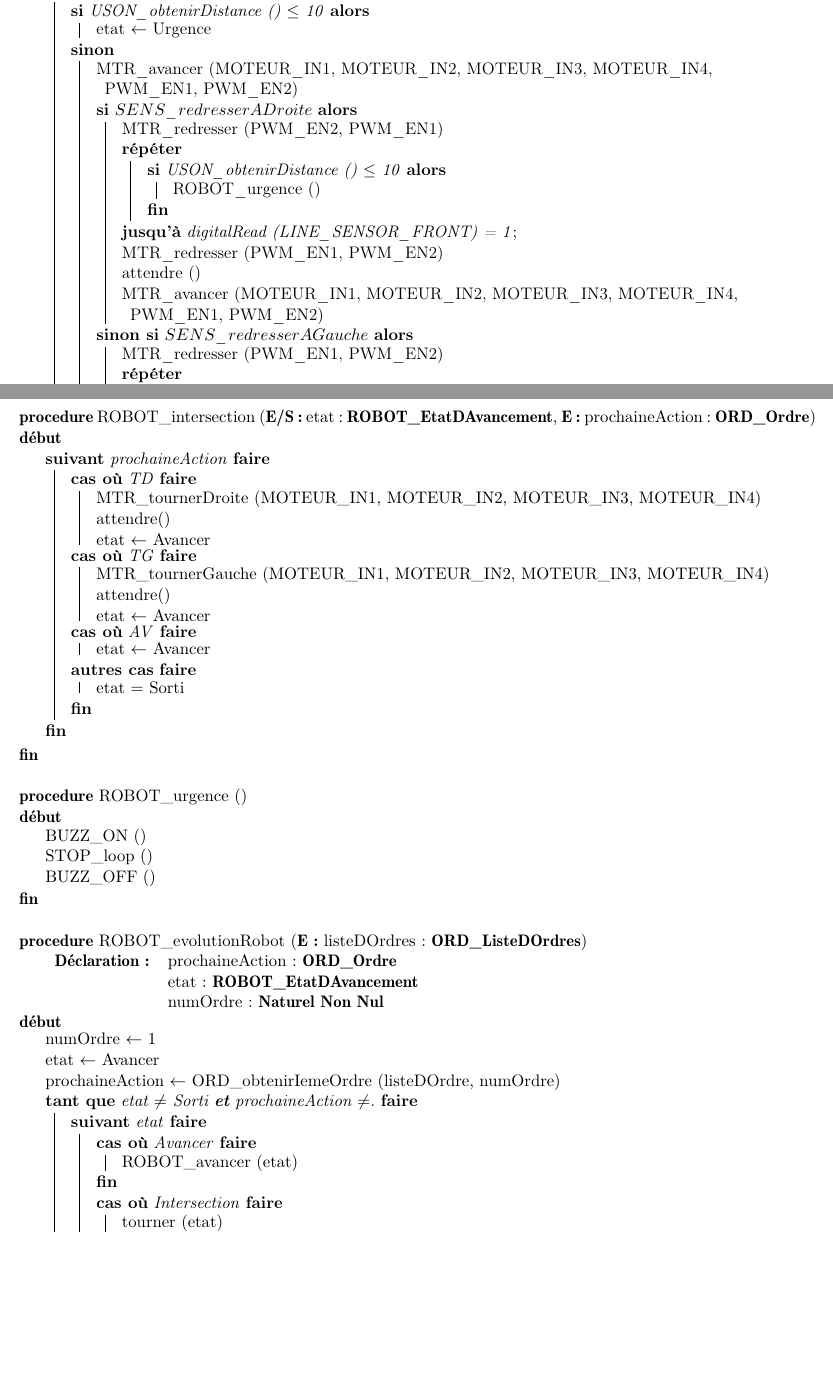
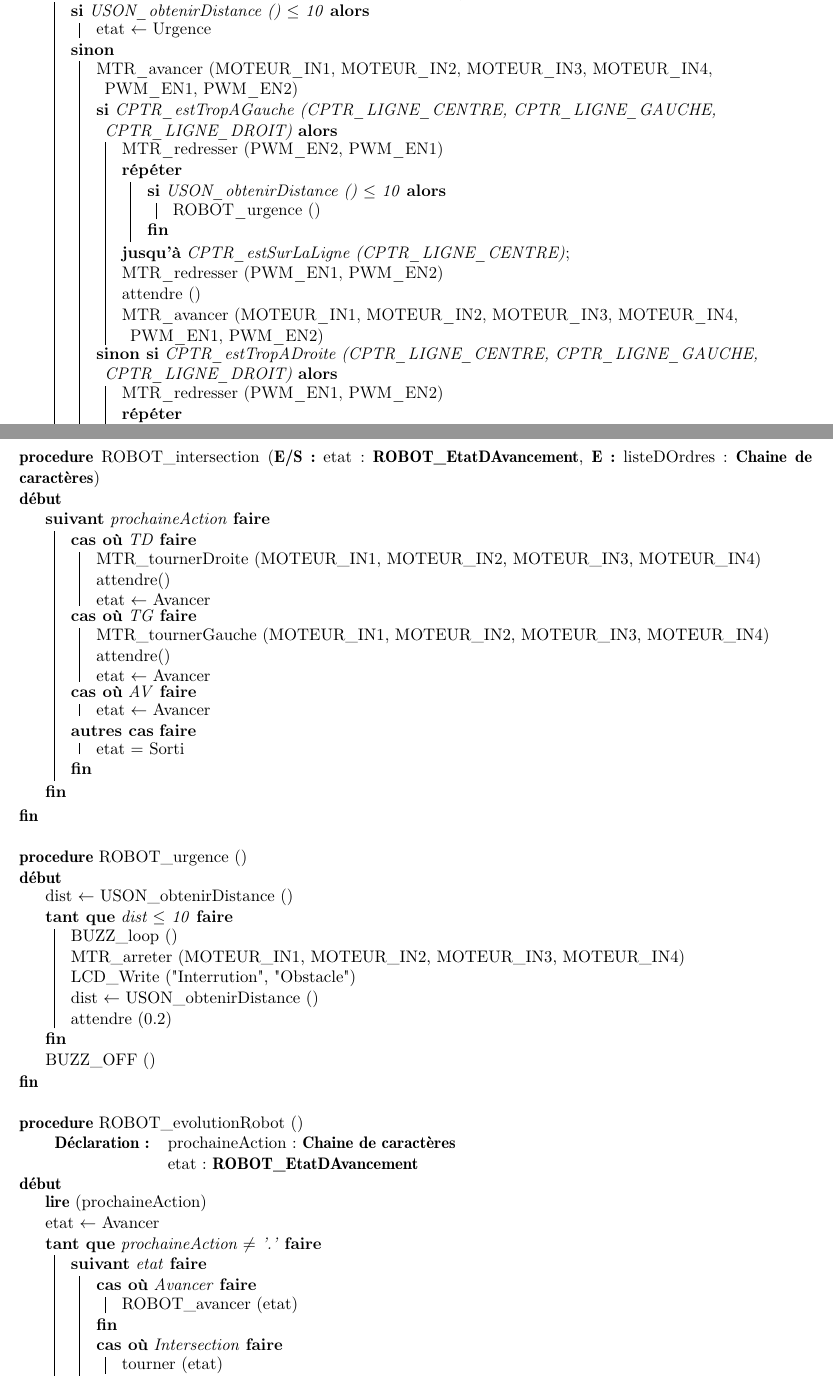
Before and after one commit to linavanille/projet-smartrobot, a LaTeX document (Rapport/evolutionRobot.tex): two parts of pages 2 and 3 of 3, joined at a grey line, cut so that both start at the same text, the shorter picture padded with empty space. Compiled offline with pdfLaTeX.

Commit message:
#26 Modification recuperation des ordres par scanf()

```diff
--- a/Rapport/evolutionRobot.tex
+++ b/Rapport/evolutionRobot.tex
@@ -67,18 +67,18 @@
         \Tq{(\textbf{non} SENS\_instersection) \textbf{et} (etat $\neq$ Urgence)}{
             \eSi{USON\_obtenirDistance () $\leq$ 10}{etat $\leftarrow$ Urgence}
             {MTR\_avancer (MOTEUR\_IN1, MOTEUR\_IN2, MOTEUR\_IN3, MOTEUR\_IN4, PWM\_EN1, PWM\_EN2)\\
-                \uSi{$SENS\_redresserADroite$}{
+                \uSi{CPTR\_estTropAGauche (CPTR\_LIGNE\_CENTRE, CPTR\_LIGNE\_GAUCHE, CPTR\_LIGNE\_DROIT)}{
                     MTR\_redresser (PWM\_EN2, PWM\_EN1)\\
-                    \Repeter{digitalRead (LINE\_SENSOR\_FRONT) = 1}{
+                    \Repeter{CPTR\_estSurLaLigne (CPTR\_LIGNE\_CENTRE)}{
                         \Si{USON\_obtenirDistance () $\leq$ 10}{ROBOT\_urgence ()}
                     }
                     MTR\_redresser (PWM\_EN1, PWM\_EN2)\\
                     attendre ()\\
                     MTR\_avancer (MOTEUR\_IN1, MOTEUR\_IN2, MOTEUR\_IN3, MOTEUR\_IN4, PWM\_EN1, PWM\_EN2)
                 }
-                \SinonSi{$SENS\_redresserAGauche$}{
+                \SinonSi{CPTR\_estTropADroite (CPTR\_LIGNE\_CENTRE, CPTR\_LIGNE\_GAUCHE, CPTR\_LIGNE\_DROIT)}{
                     MTR\_redresser (PWM\_EN1, PWM\_EN2)\\
-                    \Repeter{digitalRead (LINE\_SENSOR\_FRONT) = 1}{
+                    \Repeter{CPTR\_estSurLaLigne (CPTR\_LIGNE\_CENTRE)}{
                         \Si{USON\_obtenirDistance () $\leq$ 10}{ROBOT\_urgence ()}
                     }
                     MTR\_redresser (PWM\_EN2, PWM\_EN1)\\
@@ -88,12 +88,12 @@
             etat $\leftarrow$ Intersection
             }
         }
-    \end{algorithm}
+\end{algorithm}
 
 \noindent\textbf{fin}
 
 \newpage
-\noindent\textbf{procedure} ROBOT\_intersection (\textbf{E/S:} etat: \textbf{ROBOT\_EtatDAvancement}, \textbf{E:} prochaineAction: \textbf{ORD\_Ordre})
+\noindent\textbf{procedure} ROBOT\_intersection (\textbf{E/S:} etat: \textbf{ROBOT\_EtatDAvancement}, \textbf{E:} listeDOrdres: \textbf{Chaine de caractères})
 
 \noindent
 \textbf{début}
@@ -114,28 +114,32 @@
 \textbf{début}
 
     \begin{algorithm}[H]
-        BUZZ\_ON ()\\
-        STOP\_loop ()\\
+        dist $\leftarrow$ USON\_obtenirDistance ()\\
+        \Tq{dist $\leq $ 10}{
+            BUZZ\_loop ()\\
+            MTR\_arreter (MOTEUR\_IN1, MOTEUR\_IN2, MOTEUR\_IN3, MOTEUR\_IN4)\\
+            LCD\_Write ("Interrution", "Obstacle")\\
+            dist $\leftarrow$ USON\_obtenirDistance ()\\
+            attendre (0.2)
+            }
         BUZZ\_OFF ()
     \end{algorithm}
 
 \noindent\textbf{fin}\\
 
-\noindent\textbf{procedure} ROBOT\_evolutionRobot (\textbf{E:} listeDOrdres: \textbf{ORD\_ListeDOrdres})
+\noindent\textbf{procedure} ROBOT\_evolutionRobot ()
 
 \begin{tabular}{ll}
-    \textbf{Déclaration:} & prochaineAction: \textbf{ORD\_Ordre}\\
+    \textbf{Déclaration:} & prochaineAction: \textbf{Chaine de caractères}\\
      & etat: \textbf{ROBOT\_EtatDAvancement}\\
-     & numOrdre: \textbf{Naturel Non Nul}
 \end{tabular}
 
 \noindent\textbf{début}
 
     \begin{algorithm}[H]
-        numOrdre $\leftarrow$ 1\\
+        \textbf{lire} (prochaineAction)\\
         etat $\leftarrow$ Avancer\\
-        prochaineAction $\leftarrow$ ORD\_obtenirIemeOrdre (listeDOrdre, numOrdre)\\
-        \Tq{etat $\neq$ Sorti \textbf{et} prochaineAction $\neq$.}{
+        \Tq{prochaineAction $\neq$ '.'}{
             \Suivant{etat}{
                 \Cas{Avancer}{ROBOT\_avancer (etat)}
                 \Cas{Intersection}{tourner (etat)}
```
Also changed, not shown: 4 other files.
